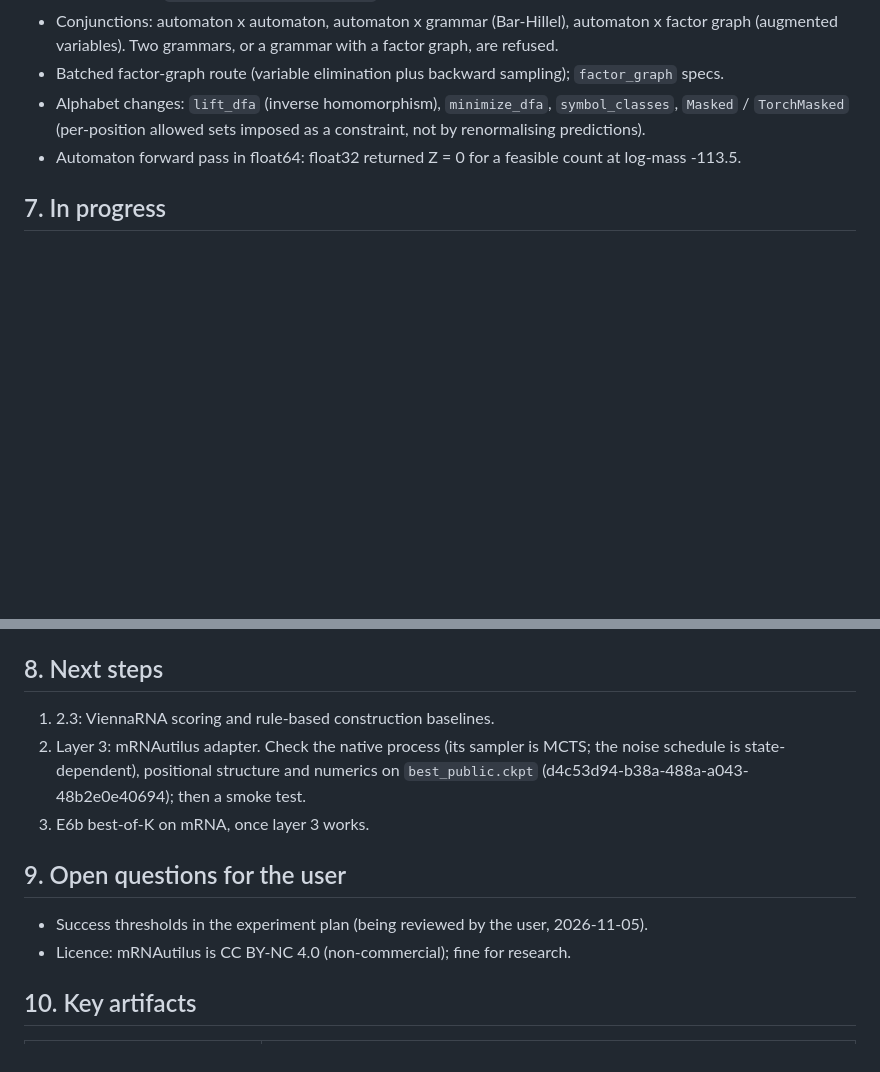
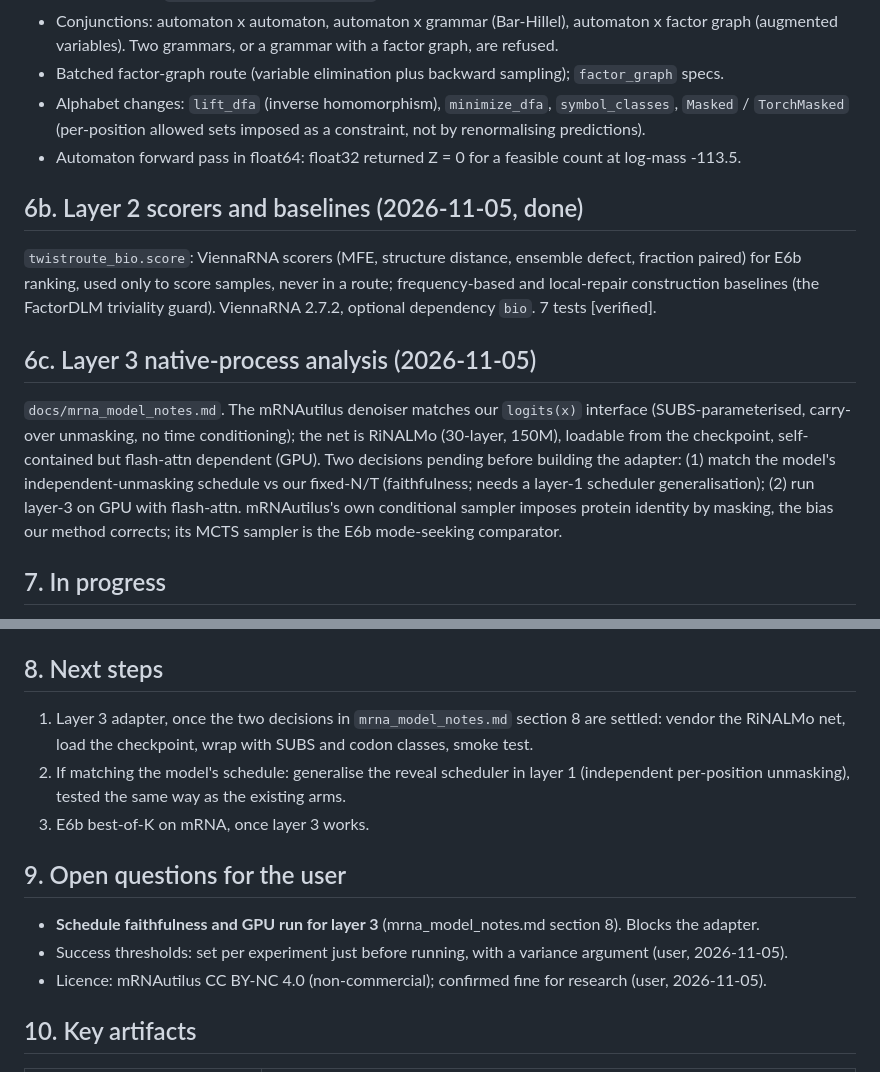
Before and after one commit to ksimplex/ConstrainedDecoding, a Markdown page: docs/status.md, 2 parts joined by grey strips. GitHub-like rendering; blank space fills up the shorter version.

Commit message:
docs: layer-3 mRNAutilus native-process analysis and two pending decisions; status update

```diff
--- a/docs/status.md
+++ b/docs/status.md
@@ -96,6 +96,21 @@ to 0.30 (RNA pairing) over L = 8-32. `e3_sweep_summary.csv` (eac54feb-17f6-4844-
   (per-position allowed sets imposed as a constraint, not by renormalising predictions).
 - Automaton forward pass in float64: float32 returned Z = 0 for a feasible count at log-mass -113.5.
 
+## 6b. Layer 2 scorers and baselines (2026-11-05, done)
+
+`twistroute_bio.score`: ViennaRNA scorers (MFE, structure distance, ensemble defect, fraction paired) for E6b
+ranking, used only to score samples, never in a route; frequency-based and local-repair construction baselines
+(the FactorDLM triviality guard). ViennaRNA 2.7.2, optional dependency `bio`. 7 tests [verified].
+
+## 6c. Layer 3 native-process analysis (2026-11-05)
+
+`docs/mrna_model_notes.md`. The mRNAutilus denoiser matches our `logits(x)` interface (SUBS-parameterised,
+carry-over unmasking, no time conditioning); the net is RiNALMo (30-layer, 150M), loadable from the checkpoint,
+self-contained but flash-attn dependent (GPU). Two decisions pending before building the adapter: (1) match the
+model's independent-unmasking schedule vs our fixed-N/T (faithfulness; needs a layer-1 scheduler generalisation);
+(2) run layer-3 on GPU with flash-attn. mRNAutilus's own conditional sampler imposes protein identity by masking,
+the bias our method corrects; its MCTS sampler is the E6b mode-seeking comparator.
+
 ## 7. In progress
 
 - **Step 2.2: CDS constraint builders, done (2026-11-05)** (`twistroute_bio/constraints`): motifs with IUPAC codes, GC band,
@@ -107,15 +122,17 @@ to 0.30 (RNA pairing) over L = 8-32. `e3_sweep_summary.csv` (eac54feb-17f6-4844-
 
 ## 8. Next steps
 
-1. 2.3: ViennaRNA scoring and rule-based construction baselines.
-2. Layer 3: mRNAutilus adapter. Check the native process (its sampler is MCTS; the noise schedule is state-dependent),
-   positional structure and numerics on `best_public.ckpt` (d4c53d94-b38a-488a-a043-48b2e0e40694); then a smoke test.
+1. Layer 3 adapter, once the two decisions in `mrna_model_notes.md` section 8 are settled: vendor the RiNALMo
+   net, load the checkpoint, wrap with SUBS and codon classes, smoke test.
+2. If matching the model's schedule: generalise the reveal scheduler in layer 1 (independent per-position
+   unmasking), tested the same way as the existing arms.
 3. E6b best-of-K on mRNA, once layer 3 works.
 
 ## 9. Open questions for the user
 
-- Success thresholds in the experiment plan (being reviewed by the user, 2026-11-05).
-- Licence: mRNAutilus is CC BY-NC 4.0 (non-commercial); fine for research.
+- **Schedule faithfulness and GPU run for layer 3** (mrna_model_notes.md section 8). Blocks the adapter.
+- Success thresholds: set per experiment just before running, with a variance argument (user, 2026-11-05).
+- Licence: mRNAutilus CC BY-NC 4.0 (non-commercial); confirmed fine for research (user, 2026-11-05).
 
 ## 10. Key artifacts
 
```
Also changed, not shown: docs/mrna_model_notes.md (added, +90 -0 lines).
